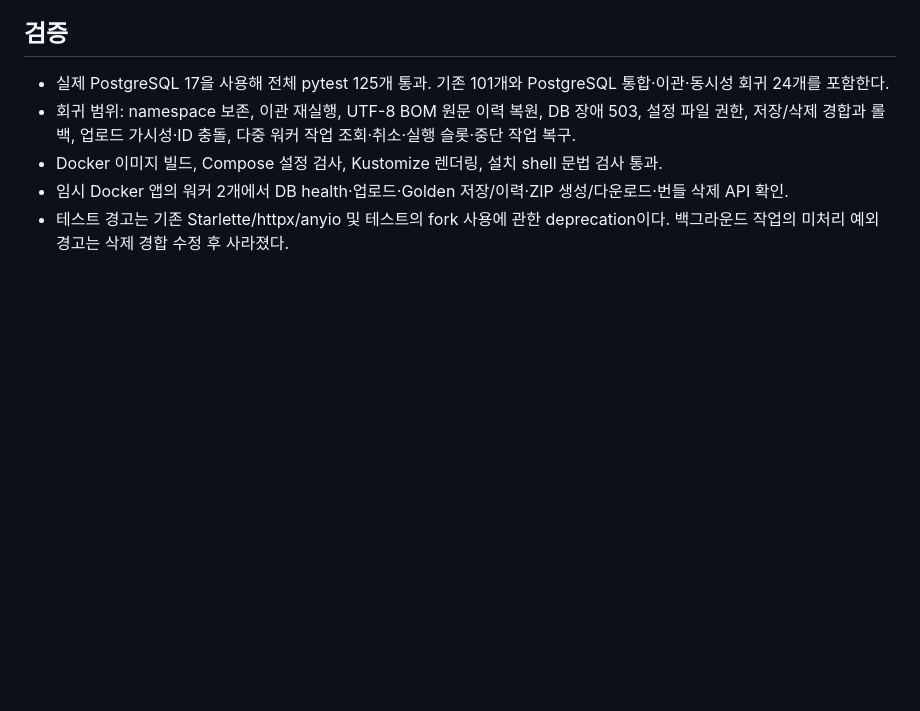
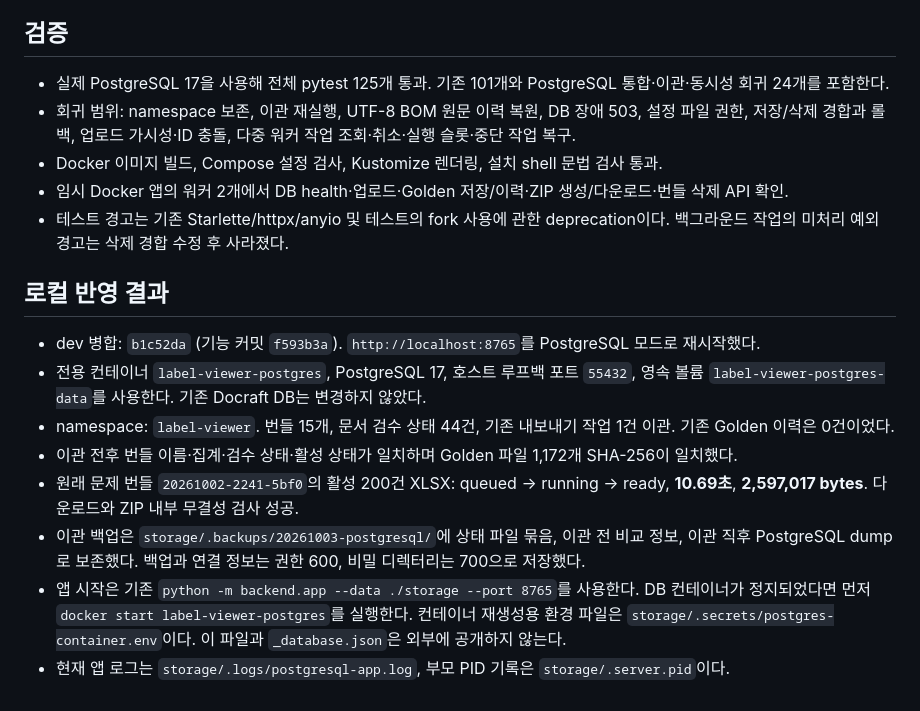
Before and after one commit to pilsu-choi/label-viewer, a Markdown page: wiki/2026-10-03-postgresql.md, the part around the change. Drawn GitHub-style; blank space fills up the shorter version.

Commit message:
문서: PostgreSQL 로컬 이관과 실데이터 검증 결과 기록

```diff
--- a/wiki/2026-10-03-postgresql.md
+++ b/wiki/2026-10-03-postgresql.md
@@ -49,3 +49,14 @@ namespace는 이관·실행 환경에서 동일하게 설정한다. Compose/Kube
 - Docker 이미지 빌드, Compose 설정 검사, Kustomize 렌더링, 설치 shell 문법 검사 통과.
 - 임시 Docker 앱의 워커 2개에서 DB health·업로드·Golden 저장/이력·ZIP 생성/다운로드·번들 삭제 API 확인.
 - 테스트 경고는 기존 Starlette/httpx/anyio 및 테스트의 fork 사용에 관한 deprecation이다. 백그라운드 작업의 미처리 예외 경고는 삭제 경합 수정 후 사라졌다.
+
+## 로컬 반영 결과
+
+- dev 병합: `b1c52da` (기능 커밋 `f593b3a`). `http://localhost:8765`를 PostgreSQL 모드로 재시작했다.
+- 전용 컨테이너 `label-viewer-postgres`, PostgreSQL 17, 호스트 루프백 포트 `55432`, 영속 볼륨 `label-viewer-postgres-data`를 사용한다. 기존 Docraft DB는 변경하지 않았다.
+- namespace: `label-viewer`. 번들 15개, 문서 검수 상태 44건, 기존 내보내기 작업 1건 이관. 기존 Golden 이력은 0건이었다.
+- 이관 전후 번들 이름·집계·검수 상태·활성 상태가 일치하며 Golden 파일 1,172개 SHA-256이 일치했다.
+- 원래 문제 번들 `20261002-2241-5bf0`의 활성 200건 XLSX: queued → running → ready, **10.69초**, **2,597,017 bytes**. 다운로드와 ZIP 내부 무결성 검사 성공.
+- 이관 백업은 `storage/.backups/20261003-postgresql/`에 상태 파일 묶음, 이관 전 비교 정보, 이관 직후 PostgreSQL dump로 보존했다. 백업과 연결 정보는 권한 600, 비밀 디렉터리는 700으로 저장했다.
+- 앱 시작은 기존 `python -m backend.app --data ./storage --port 8765`를 사용한다. DB 컨테이너가 정지되었다면 먼저 `docker start label-viewer-postgres`를 실행한다. 컨테이너 재생성용 환경 파일은 `storage/.secrets/postgres-container.env`이다. 이 파일과 `_database.json`은 외부에 공개하지 않는다.
+- 현재 앱 로그는 `storage/.logs/postgresql-app.log`, 부모 PID 기록은 `storage/.server.pid`이다.
```
